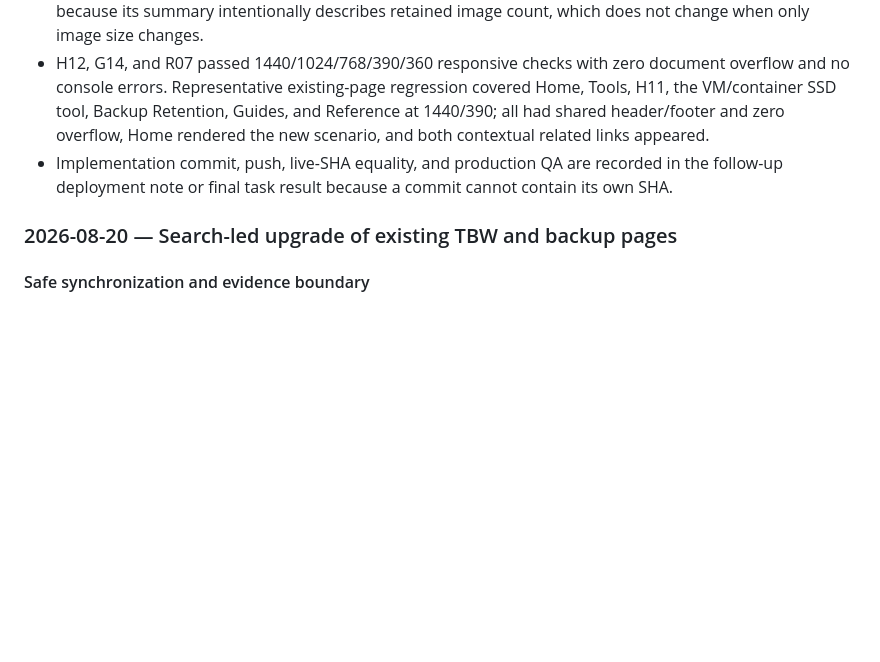
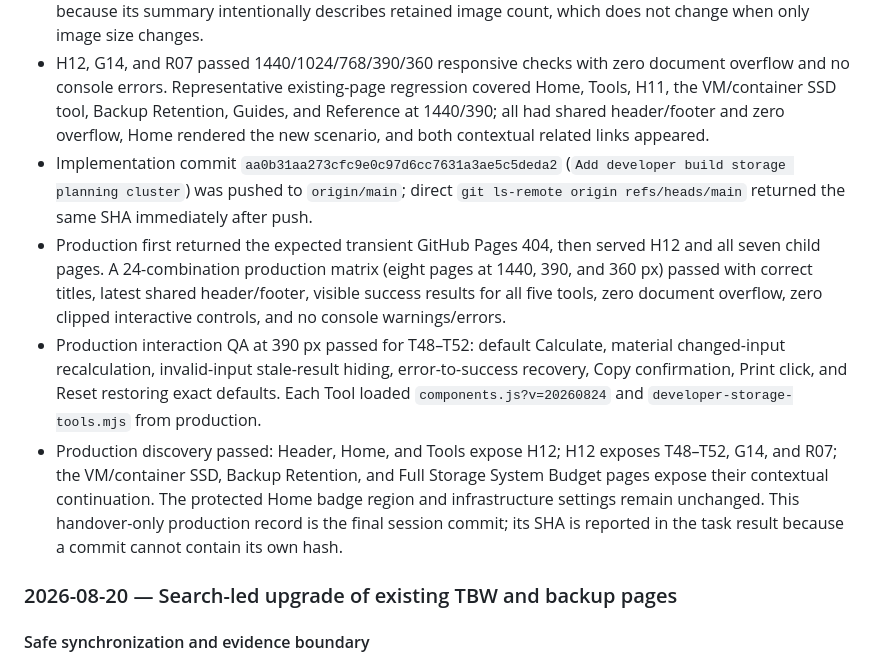
Before and after one commit to canghun13/datastoragelab, a Markdown page: handover.md, the part around the change. Drawn GitHub-style; blank space fills up the shorter version.

Commit message:
Record developer storage deployment QA

```diff
--- a/handover.md
+++ b/handover.md
@@ -463,7 +463,10 @@ Each family was screened as a target, trigger, repeated workflow, output, and cu
 - Browser QA exercised all five tools at 1440, 1280, 1024, 768, 430, 390, and 360 px: 35 successful-result combinations had zero document overflow, zero clipped visible input/select/button/link controls, zero field control-top delta, complete shared header/footer, and no console warnings/errors. Mobile and desktop screenshots confirmed readable result cards, table rows, suffixes, labels, and focus treatment.
 - Every tool passed Calculate, material input-change recalculation, bounded invalid input with hidden stale result and visible field error, error-to-success recovery, Copy confirmation, Print click, and Reset restoring its exact default and hiding results. The registry's live recalculation was verified from changed metric output because its summary intentionally describes retained image count, which does not change when only image size changes.
 - H12, G14, and R07 passed 1440/1024/768/390/360 responsive checks with zero document overflow and no console errors. Representative existing-page regression covered Home, Tools, H11, the VM/container SSD tool, Backup Retention, Guides, and Reference at 1440/390; all had shared header/footer and zero overflow, Home rendered the new scenario, and both contextual related links appeared.
-- Implementation commit, push, live-SHA equality, and production QA are recorded in the follow-up deployment note or final task result because a commit cannot contain its own SHA.
+- Implementation commit `aa0b31aa273cfc9e0c97d6cc7631a3ae5c5deda2` (`Add developer build storage planning cluster`) was pushed to `origin/main`; direct `git ls-remote origin refs/heads/main` returned the same SHA immediately after push.
+- Production first returned the expected transient GitHub Pages 404, then served H12 and all seven child pages. A 24-combination production matrix (eight pages at 1440, 390, and 360 px) passed with correct titles, latest shared header/footer, visible success results for all five tools, zero document overflow, zero clipped interactive controls, and no console warnings/errors.
+- Production interaction QA at 390 px passed for T48–T52: default Calculate, material changed-input recalculation, invalid-input stale-result hiding, error-to-success recovery, Copy confirmation, Print click, and Reset restoring exact defaults. Each Tool loaded `components.js?v=20260824` and `developer-storage-tools.mjs` from production.
+- Production discovery passed: Header, Home, and Tools expose H12; H12 exposes T48–T52, G14, and R07; the VM/container SSD, Backup Retention, and Full Storage System Budget pages expose their contextual continuation. The protected Home badge region and infrastructure settings remain unchanged. This handover-only production record is the final session commit; its SHA is reported in the task result because a commit cannot contain its own hash.
 
 ### 2026-08-20 — Search-led upgrade of existing TBW and backup pages
 
```
